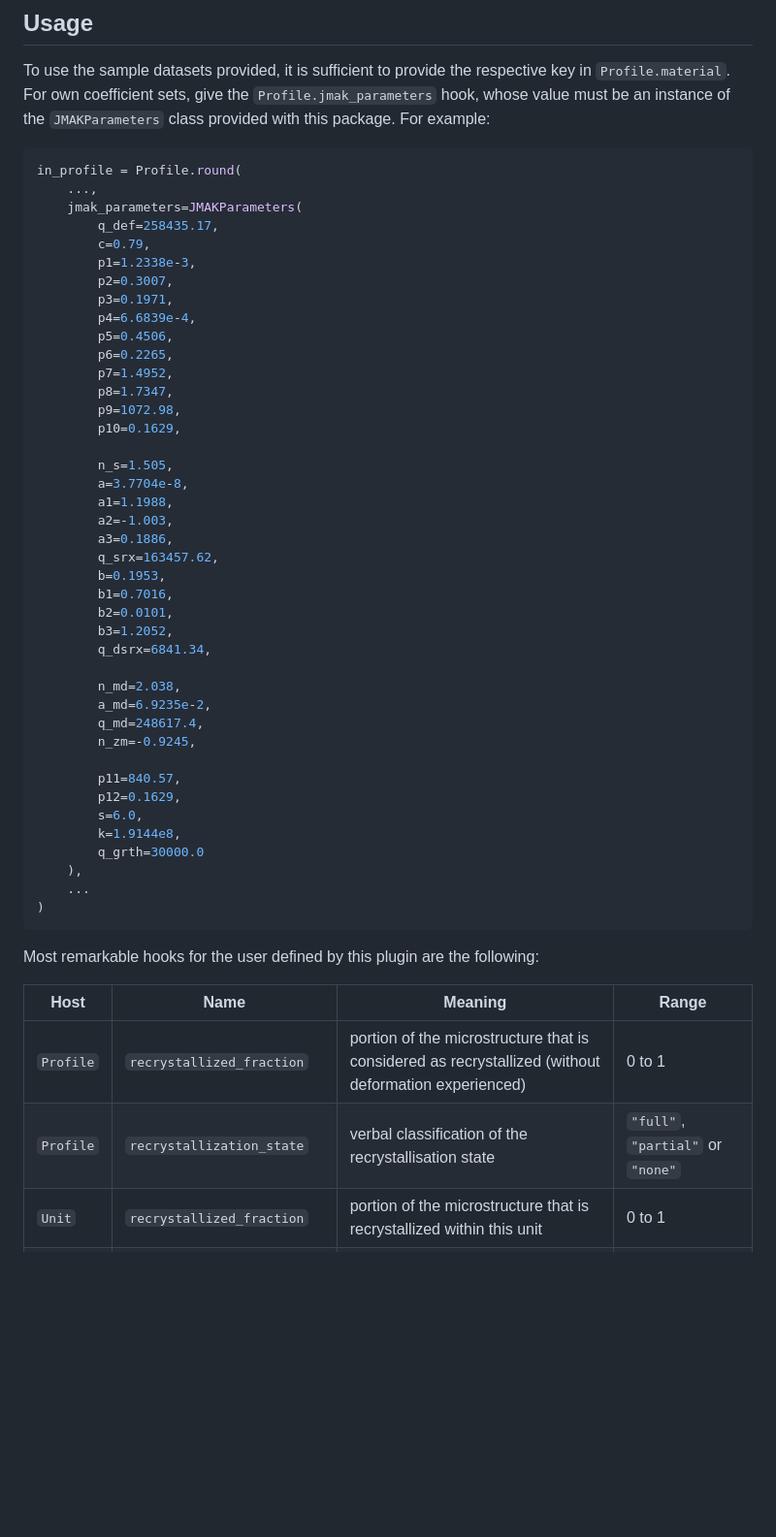
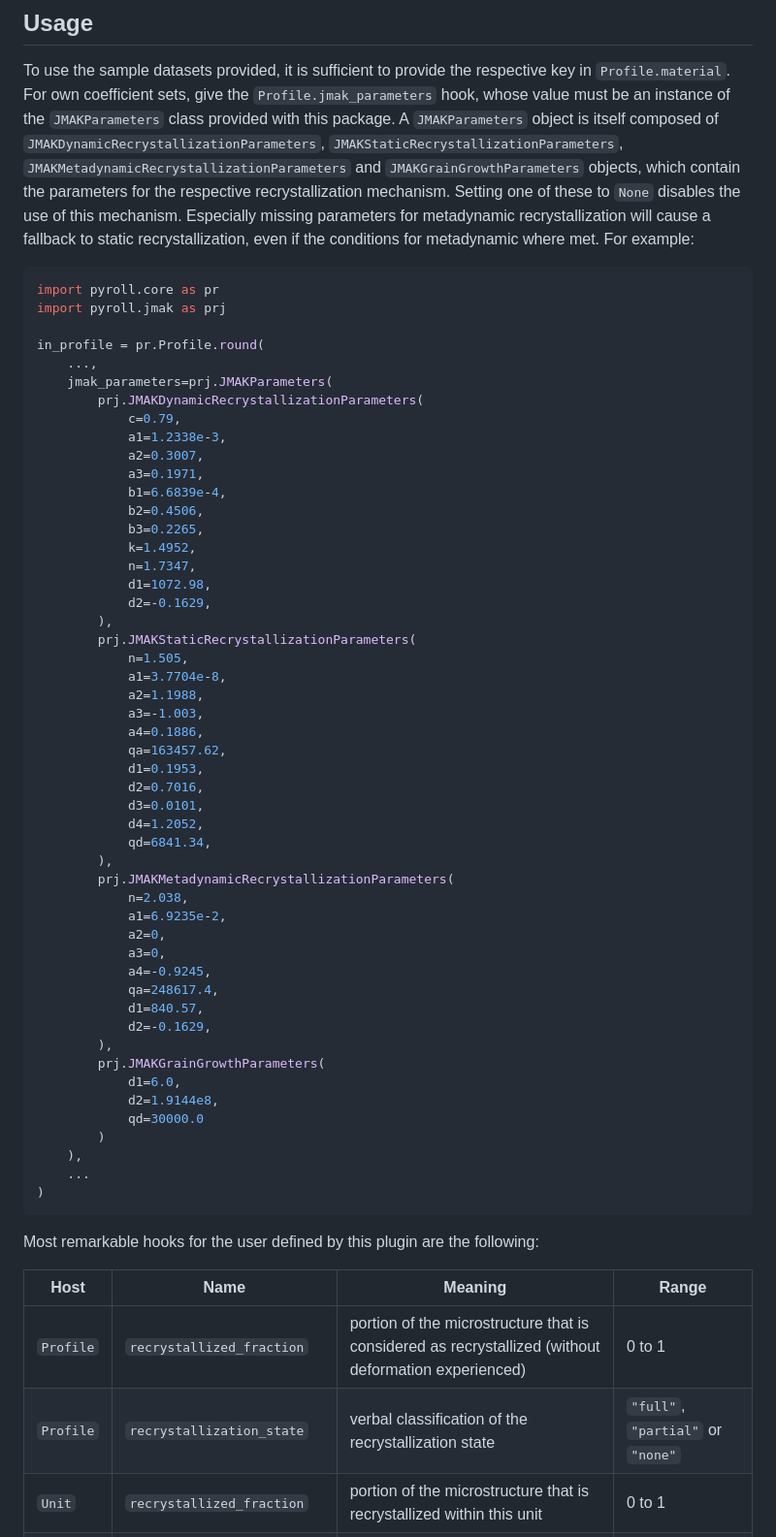
Before and after one commit to pyroll-project/pyroll-jmak-recrystallization, a Markdown page: docs/docs.md, the part around one of its changes. Shown at 97% size. GitHub-like rendering; blank space fills up the shorter version.

Commit message:
upd docs to new params

````diff
--- a/docs/docs.md
+++ b/docs/docs.md
@@ -166,47 +166,60 @@ $$
 
 To use the sample datasets provided, it is sufficient to provide the respective key in `Profile.material`. For own
 coefficient sets, give the `Profile.jmak_parameters` hook, whose value must be an instance of the `JMAKParameters` class
-provided with this package. For example:
+provided with this package.
+A `JMAKParameters` object is itself composed of `JMAKDynamicRecrystallizationParameters`, `JMAKStaticRecrystallizationParameters`, `JMAKMetadynamicRecrystallizationParameters` and `JMAKGrainGrowthParameters` objects, which contain the parameters for the respective recrystallization mechanism.
+Setting one of these to `None` disables the use of this mechanism.
+Especially missing parameters for metadynamic recrystallization will cause a fallback to static recrystallization, even if the conditions for metadynamic where met.
+For example:
 
 ```python
-in_profile = Profile.round(
+import pyroll.core as pr
+import pyroll.jmak as prj
+
+in_profile = pr.Profile.round(
     ...,
-    jmak_parameters=JMAKParameters(
-        q_def=258435.17,
-        c=0.79,
-        p1=1.2338e-3,
-        p2=0.3007,
-        p3=0.1971,
-        p4=6.6839e-4,
-        p5=0.4506,
-        p6=0.2265,
-        p7=1.4952,
-        p8=1.7347,
-        p9=1072.98,
-        p10=0.1629,
-
-        n_s=1.505,
-        a=3.7704e-8,
-        a1=1.1988,
-        a2=-1.003,
-        a3=0.1886,
-        q_srx=163457.62,
-        b=0.1953,
-        b1=0.7016,
-        b2=0.0101,
-        b3=1.2052,
-        q_dsrx=6841.34,
-
-        n_md=2.038,
-        a_md=6.9235e-2,
-        q_md=248617.4,
-        n_zm=-0.9245,
-
-        p11=840.57,
-        p12=0.1629,
-        s=6.0,
-        k=1.9144e8,
-        q_grth=30000.0
+    jmak_parameters=prj.JMAKParameters(
+        prj.JMAKDynamicRecrystallizationParameters(
+            c=0.79,
+            a1=1.2338e-3,
+            a2=0.3007,
+            a3=0.1971,
+            b1=6.6839e-4,
+            b2=0.4506,
+            b3=0.2265,
+            k=1.4952,
+            n=1.7347,
+            d1=1072.98,
+            d2=-0.1629,
+        ),
+        prj.JMAKStaticRecrystallizationParameters(
+            n=1.505,
+            a1=3.7704e-8,
+            a2=1.1988,
+            a3=-1.003,
+            a4=0.1886,
+            qa=163457.62,
+            d1=0.1953,
+            d2=0.7016,
+            d3=0.0101,
+            d4=1.2052,
+            qd=6841.34,
+        ),
+        prj.JMAKMetadynamicRecrystallizationParameters(
+            n=2.038,
+            a1=6.9235e-2,
+            a2=0,
+            a3=0,
+            a4=-0.9245,
+            qa=248617.4,
+            d1=840.57,
+            d2=-0.1629,
+        ),
+        prj.JMAKGrainGrowthParameters(
+            d1=6.0,
+            d2=1.9144e8,
+            qd=30000.0
+        )
     ),
     ...
 )
@@ -217,7 +230,7 @@ Most remarkable hooks for the user defined by this plugin are the following:
 | Host      | Name                        | Meaning                                                                                              | Range                             |
 |-----------|-----------------------------|------------------------------------------------------------------------------------------------------|-----------------------------------|
 | `Profile` | `recrystallized_fraction`   | portion of the microstructure that is considered as recrystallized (without deformation experienced) | 0 to 1                            |
-| `Profile` | `recrystallization_state`   | verbal classification of the recrystallisation state                                                 | `"full"`, `"partial"` or `"none"` |
+| `Profile` | `recrystallization_state`   | verbal classification of the recrystallization state                                                 | `"full"`, `"partial"` or `"none"` |
 | `Unit`    | `recrystallized_fraction`   | portion of the microstructure that is recrystallized within this unit                                | 0 to 1                            |
 | `Unit`    | `recrystallized_grain_size` | grain size of the newly created grains in this unit                                                  | positive float (meters)           |
 
````
Also changed, not shown: other parts of docs/docs.md (+19 -19 lines).
